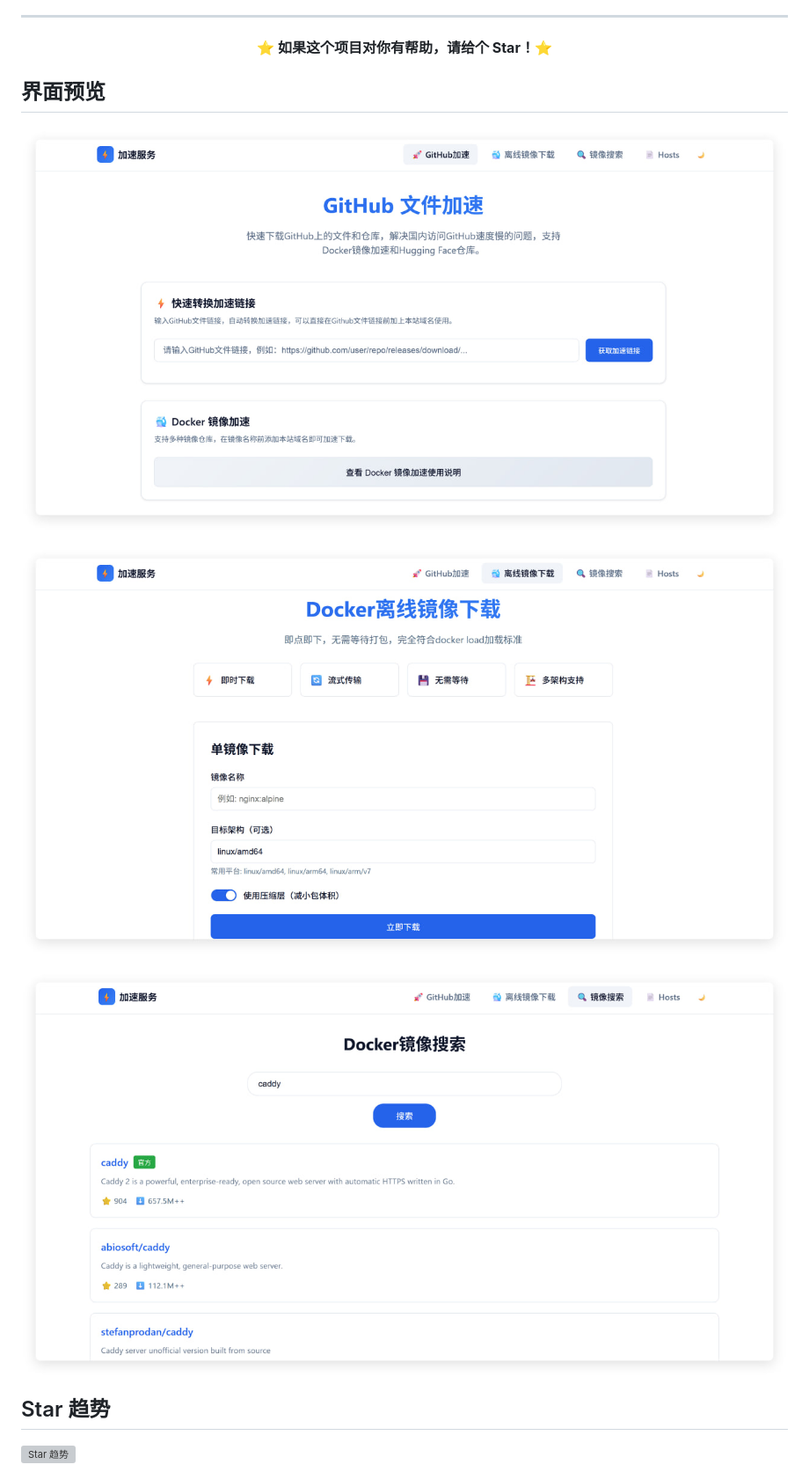
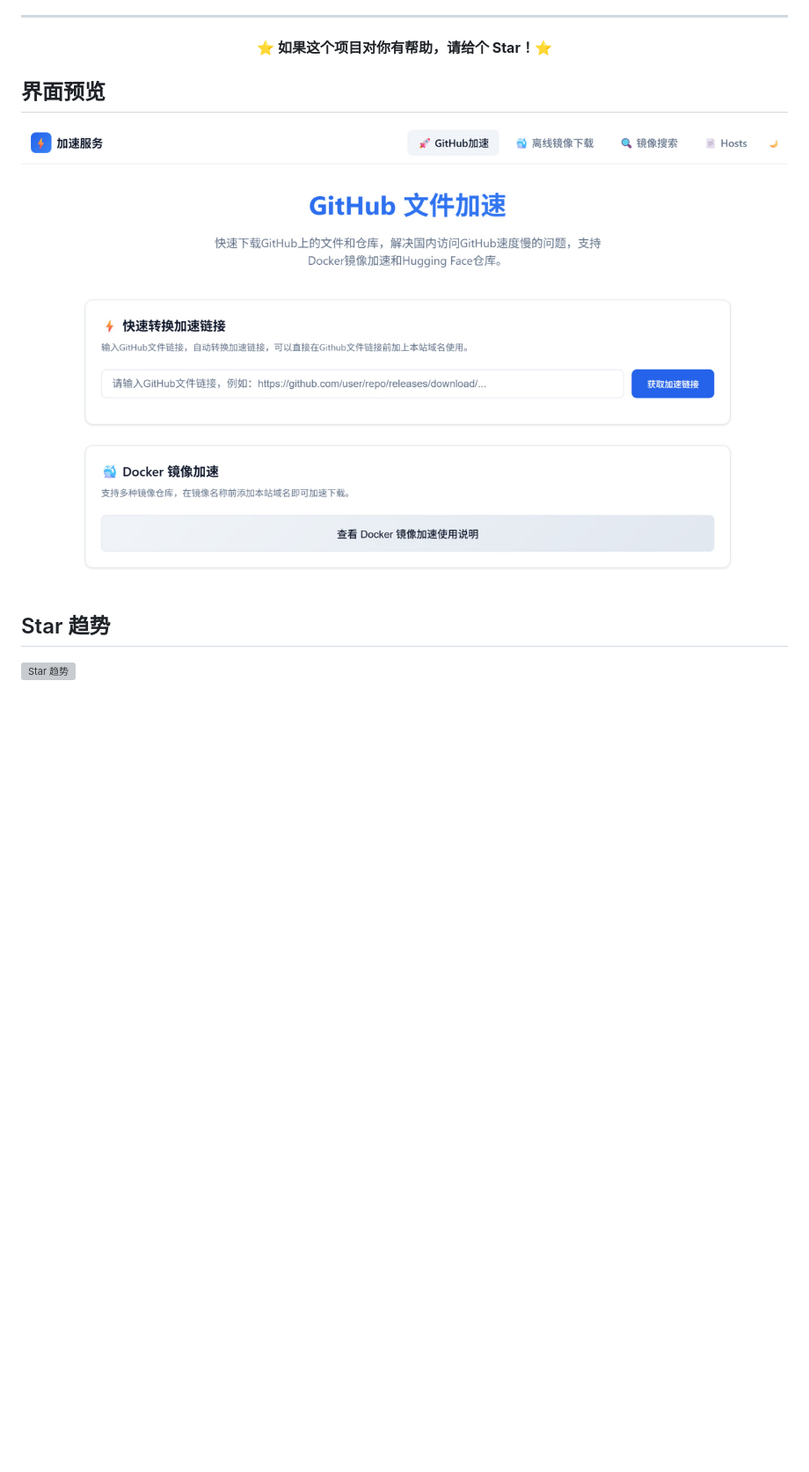
Before and after one commit to sky22333/hubproxy, a Markdown page: README.md, the part around the change. Shown at 88% size. GitHub-like rendering; pictures changed too: .github/demo/demo1.jpg, .github/demo/demo2.jpg (deleted), .github/demo/demo3.jpg (deleted); blank space fills up the shorter version; grey boxes are pictures that could not be loaded.

Commit message:
更新文档

```diff
--- a/README.md
+++ b/README.md
@@ -240,16 +240,9 @@ example.com {
 
 </div>
 
-
 ## 界面预览
 
 ![1](./.github/demo/demo1.jpg)
 
-![2](./.github/demo/demo2.jpg)
-
-![3](./.github/demo/demo3.jpg)
-
-
-
 ## Star 趋势
 [![Star 趋势](https://starchart.cc/sky22333/hubproxy.svg?variant=adaptive)](https://starchart.cc/sky22333/hubproxy)
```
Also changed, not shown: 1 other file.
